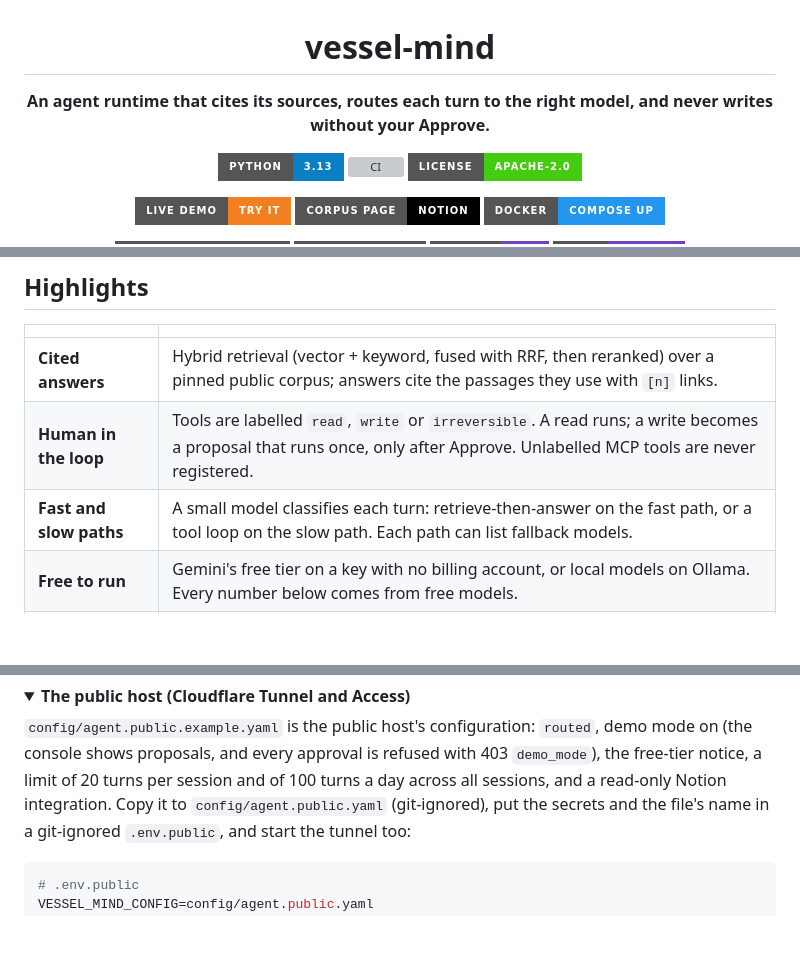
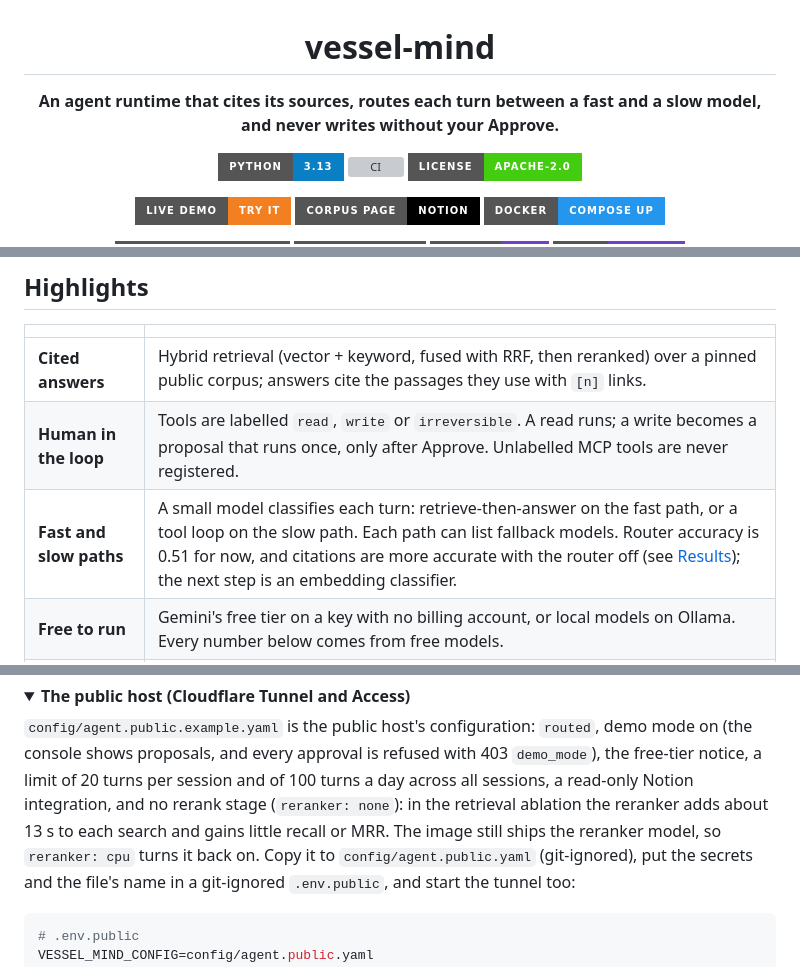
Before and after one commit to Manual-debuger/vessel-mind, a Markdown page: README.md, 3 parts joined by grey strips. Rendered like a GitHub page; folded sections open; badges without logos; blank space fills up the shorter version; grey boxes are pictures that could not be loaded.

````diff
--- a/README.md
+++ b/README.md
@@ -2,7 +2,7 @@
 
 # vessel-mind
 
-**An agent runtime that cites its sources, routes each turn to the right model, and never writes without your Approve.**
+**An agent runtime that cites its sources, routes each turn between a fast and a slow model, and never writes without your Approve.**
 
 [![Python 3.13](https://img.shields.io/badge/python-3.13-0b7fc4?style=for-the-badge&logo=python&logoColor=white)](pyproject.toml)
 [![CI](https://img.shields.io/github/actions/workflow/status/Manual-debuger/vessel-mind/ci.yml?branch=main&style=for-the-badge&label=CI&logo=githubactions&logoColor=white)](https://github.com/Manual-debuger/vessel-mind/actions/workflows/ci.yml)
@@ -53,7 +53,7 @@ everything a turn does: streamed text, every tool call, the route, token usage a
 |---|---|
 | **Cited answers** | Hybrid retrieval (vector + keyword, fused with RRF, then reranked) over a pinned public corpus; answers cite the passages they use with `[n]` links. |
 | **Human in the loop** | Tools are labelled `read`, `write` or `irreversible`. A read runs; a write becomes a proposal that runs once, only after Approve. Unlabelled MCP tools are never registered. |
-| **Fast and slow paths** | A small model classifies each turn: retrieve-then-answer on the fast path, or a tool loop on the slow path. Each path can list fallback models. |
+| **Fast and slow paths** | A small model classifies each turn: retrieve-then-answer on the fast path, or a tool loop on the slow path. Each path can list fallback models. Router accuracy is 0.51 for now, and citations are more accurate with the router off (see [Results](#results)); the next step is an embedding classifier. |
 | **Free to run** | Gemini's free tier on a key with no billing account, or local models on Ollama. Every number below comes from free models. |
 | **One protocol** | HTTP and Server-Sent Events, exported as a JSON Schema. The console uses nothing else, and so will Vessel, the author's voice companion. |
 | **Bilingual** | Questions and the eval's golden set in English and in Traditional Chinese. |
@@ -267,7 +267,9 @@ it needs both Ollama and `GEMINI_API_KEY`.
 `config/agent.public.example.yaml` is the public host's configuration: `routed`, demo mode on
 (the console shows proposals, and every approval is refused with 403 `demo_mode`), the
 free-tier notice, a limit of 20 turns per session and of 100 turns a day across all sessions,
-and a read-only Notion integration. Copy it to `config/agent.public.yaml` (git-ignored), put
+a read-only Notion integration, and no rerank stage (`reranker: none`): in the retrieval
+ablation the reranker adds about 13 s to each search and gains little recall or MRR. The image
+still ships the reranker model, so `reranker: cpu` turns it back on. Copy it to `config/agent.public.yaml` (git-ignored), put
 the secrets and the file's name in a git-ignored `.env.public`, and start the tunnel too:
 
 ```sh
````
Also changed, not shown: README.zh-TW.md (+4 -3 lines).
